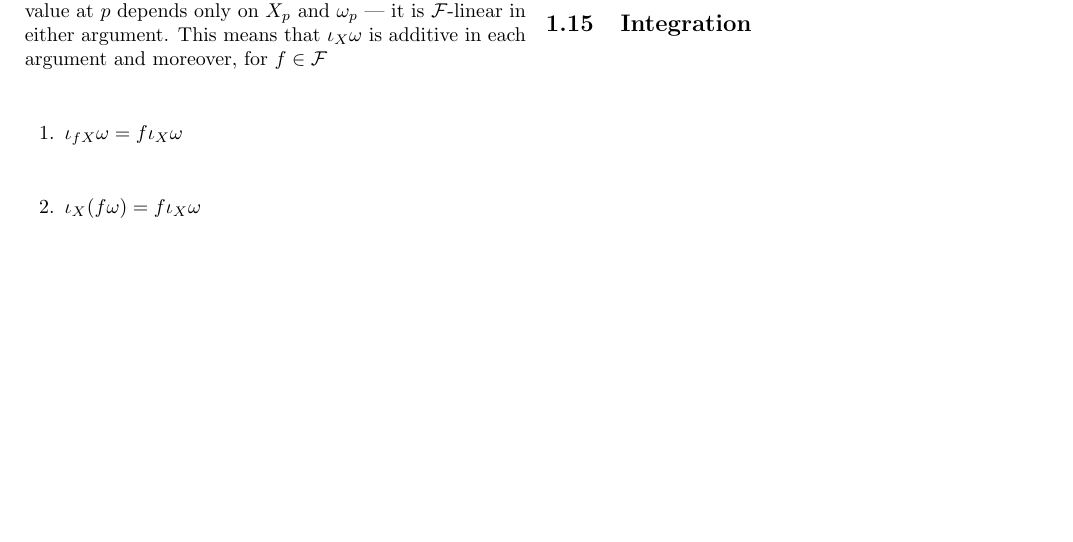
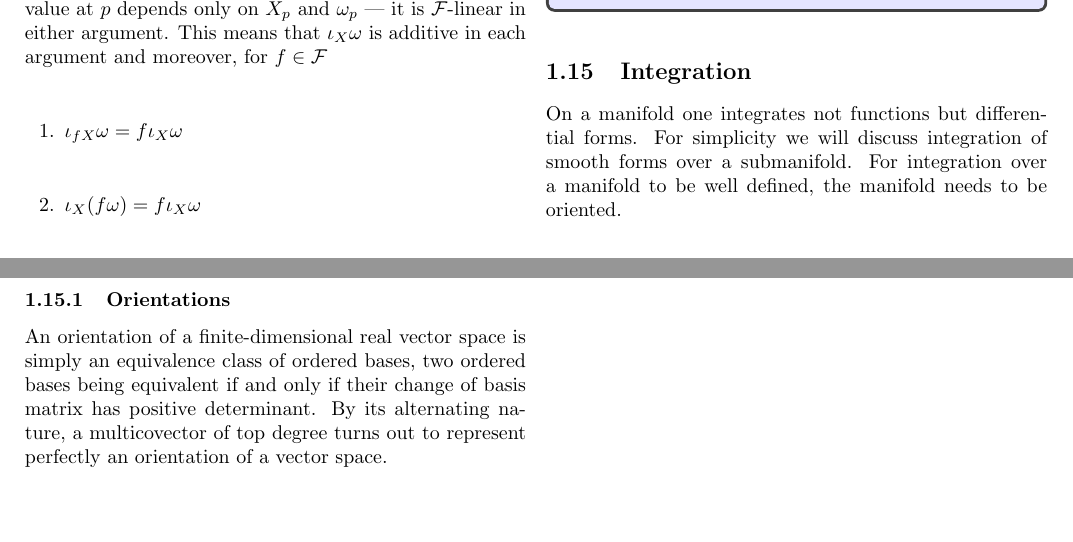
Before and after one commit to makslevental/phd, a LaTeX document (notes/index.tex, which reads notes/dg.tex): part of page 31 of 33 before the commit and two parts of pages 31 and 32 of 34 after it, the two joined at a grey line, cut so that both start at the same text, the shorter picture padded with empty space. Compiled offline with pdfLaTeX.

Commit message:
integration

```diff
--- a/notes/dg.tex
+++ b/notes/dg.tex
@@ -2941,3 +2941,12 @@ This means that \(\iota_X \w\) is additive in each argument and moreover, for \(
 \end{theorem}
 
 \subsection{Integration}
+
+On a manifold one integrates not functions but differential forms.
+For simplicity we will discuss integration of smooth forms over a submanifold.
+For integration over a manifold to be well defined, the manifold needs to be oriented.
+
+\subsubsection{Orientations}
+
+An orientation of a finite-dimensional real vector space is simply an equivalence class of ordered bases, two ordered bases being equivalent if and only if their change of basis matrix has positive determinant.
+By its alternating nature, a multicovector of top degree turns out to represent perfectly an orientation of a vector space.
```
